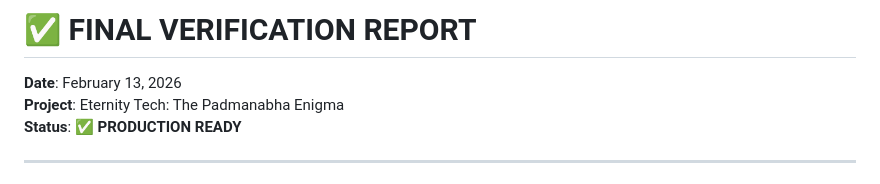
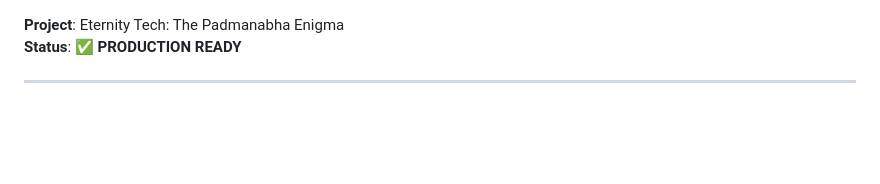
Before and after one commit to kriss2012/Eternity_Tech_Complete, a Markdown page: VERIFICATION_REPORT.md, the part around the change. GitHub-like rendering; blank space fills up the shorter version.

```diff
--- a/VERIFICATION_REPORT.md
+++ b/VERIFICATION_REPORT.md
@@ -1,6 +1,3 @@
-# ✅ FINAL VERIFICATION REPORT
-
-**Date**: February 13, 2026
 **Project**: Eternity Tech: The Padmanabha Enigma
 **Status**: ✅ **PRODUCTION READY**
 
```
